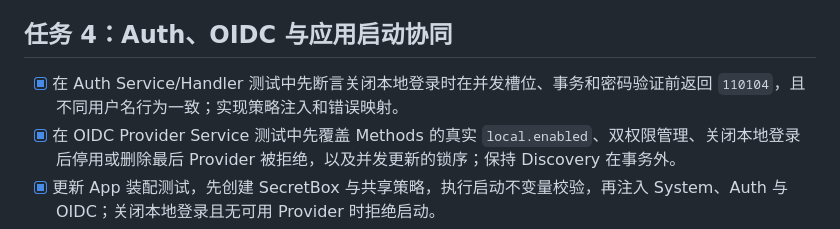
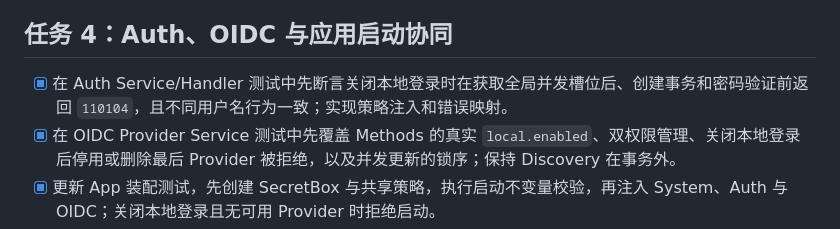
Before and after one commit to TomyJan/MoeURL, a Markdown page: docs/implementation/v0.9.0-detailed-plan.md, the part around the change. Rendered like a GitHub page.

```diff
--- a/docs/implementation/v0.9.0-detailed-plan.md
+++ b/docs/implementation/v0.9.0-detailed-plan.md
@@ -34,7 +34,7 @@
 
 ## 任务 4：Auth、OIDC 与应用启动协同
 
-- [x] 在 Auth Service/Handler 测试中先断言关闭本地登录时在并发槽位、事务和密码验证前返回 `110104`，且不同用户名行为一致；实现策略注入和错误映射。
+- [x] 在 Auth Service/Handler 测试中先断言关闭本地登录时在获取全局并发槽位后、创建事务和密码验证前返回 `110104`，且不同用户名行为一致；实现策略注入和错误映射。
 - [x] 在 OIDC Provider Service 测试中先覆盖 Methods 的真实 `local.enabled`、双权限管理、关闭本地登录后停用或删除最后 Provider 被拒绝，以及并发更新的锁序；保持 Discovery 在事务外。
 - [x] 更新 App 装配测试，先创建 SecretBox 与共享策略，执行启动不变量校验，再注入 System、Auth 与 OIDC；关闭本地登录且无可用 Provider 时拒绝启动。
 - [x] 运行 `go test ./internal/auth ./internal/oidc ./internal/app ./internal/http -count=1` 与相关 `go vet`，提交 `feat(认证): 联动本地登录与 OIDC 入口`。
```
Also changed, not shown: docs/implementation/v0.9.0-tasks.md (+1 -1 lines).
